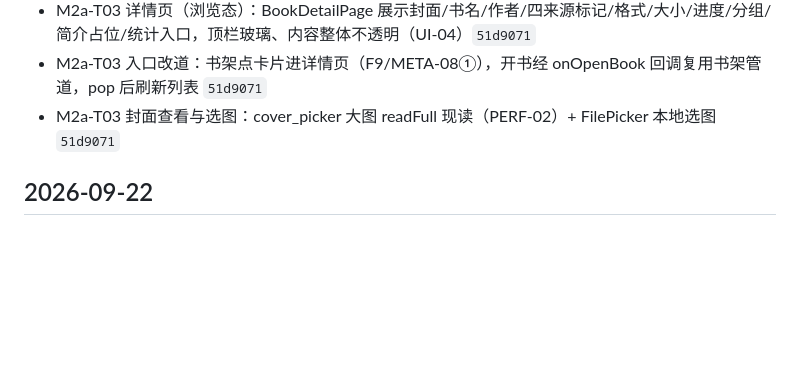
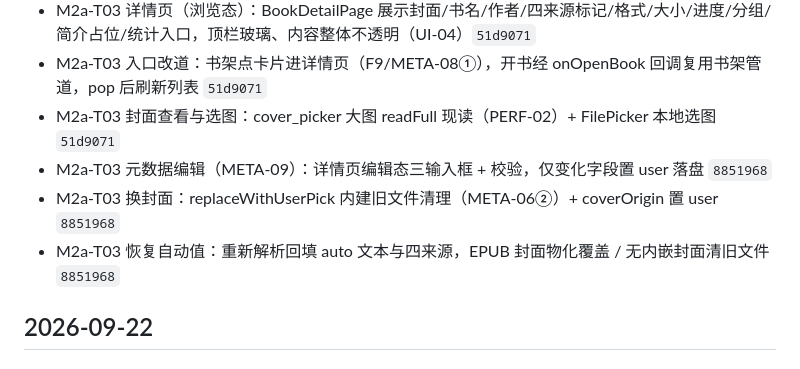
Before and after one commit to yearhe9900/MReader, a Markdown page: CHANGELOG.md, the part around the change. GitHub-like rendering; blank space fills up the shorter version.

```diff
--- a/CHANGELOG.md
+++ b/CHANGELOG.md
@@ -13,6 +13,9 @@
 - M2a-T03 详情页（浏览态）：BookDetailPage 展示封面/书名/作者/四来源标记/格式/大小/进度/分组/简介占位/统计入口，顶栏玻璃、内容整体不透明（UI-04）`51d9071`
 - M2a-T03 入口改道：书架点卡片进详情页（F9/META-08①），开书经 onOpenBook 回调复用书架管道，pop 后刷新列表 `51d9071`
 - M2a-T03 封面查看与选图：cover_picker 大图 readFull 现读（PERF-02）+ FilePicker 本地选图 `51d9071`
+- M2a-T03 元数据编辑（META-09）：详情页编辑态三输入框 + 校验，仅变化字段置 user 落盘 `8851968`
+- M2a-T03 换封面：replaceWithUserPick 内建旧文件清理（META-06②）+ coverOrigin 置 user `8851968`
+- M2a-T03 恢复自动值：重新解析回填 auto 文本与四来源，EPUB 封面物化覆盖 / 无内嵌封面清旧文件 `8851968`
 
 ## 2026-09-22
 
```
Also changed, not shown: docs/tech-usage.md (+4 -1 lines).
